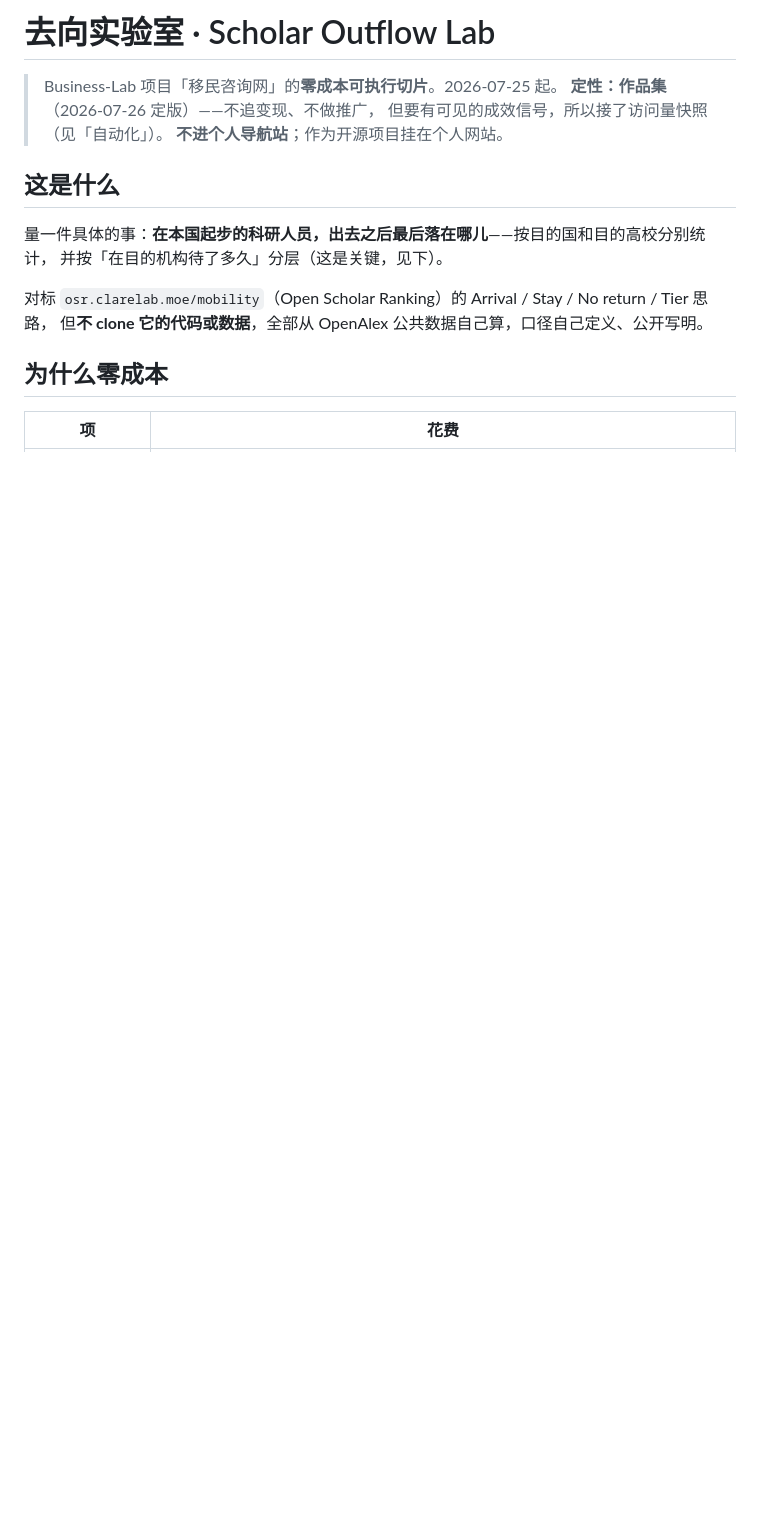
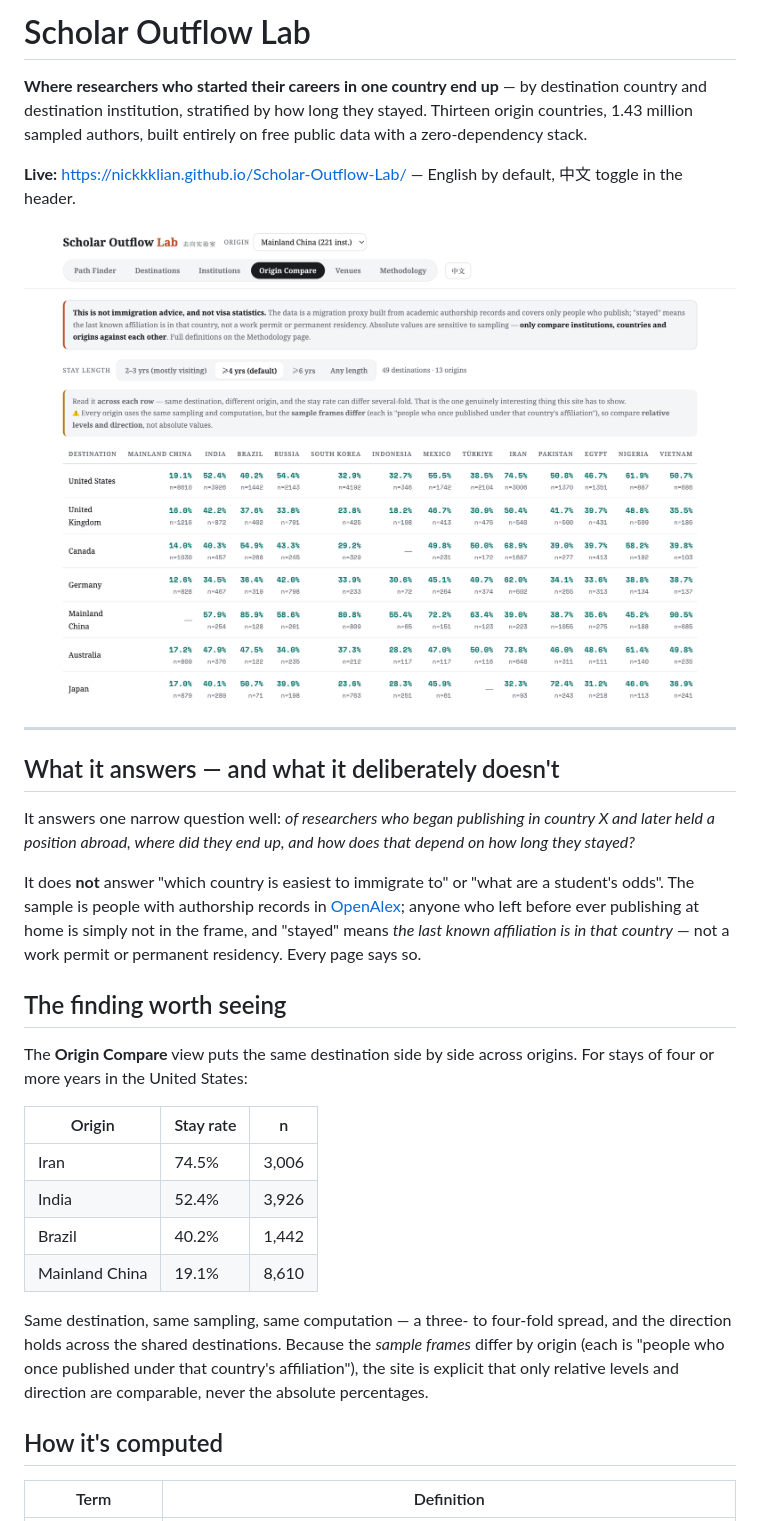
Before and after one commit to NickkkLian/Scholar-Outflow-Lab, a Markdown page: README.md, the part around one of its changes. Rendered like a GitHub page; pictures changed too: docs/screenshot-compare.png (added); blank space fills up the shorter version.

```diff
--- a/README.md
+++ b/README.md
@@ -1,19 +1,43 @@
-# 去向实验室 · Scholar Outflow Lab
+# Scholar Outflow Lab
 
-> Business-Lab 项目「移民咨询网」的**零成本可执行切片**。2026-07-25 起。
-> **定性：作品集**（2026-07-26 定版）——不追变现、不做推广，
-> 但要有可见的成效信号，所以接了访问量快照（见「自动化」）。
-> **不进个人导航站**；作为开源项目挂在个人网站。
+**Where researchers who started their careers in one country end up** — by destination country
+and destination institution, stratified by how long they stayed. Thirteen origin countries,
+1.43 million sampled authors, built entirely on free public data with a zero-dependency stack.
 
-## 这是什么
+**Live:** https://nickkklian.github.io/Scholar-Outflow-Lab/ — English by default, 中文 toggle in the header.
 
-量一件具体的事：**在本国起步的科研人员，出去之后最后落在哪儿**——按目的国和目的高校分别统计，
-并按「在目的机构待了多久」分层（这是关键，见下）。
+![Origin comparison — the same destination, different starting points](docs/screenshot-compare.png)
 
-对标 `osr.clarelab.moe/mobility`（Open Scholar Ranking）的 Arrival / Stay / No return / Tier 思路，
-但**不 clone 它的代码或数据**，全部从 OpenAlex 公共数据自己算，口径自己定义、公开写明。
+---
 
-## 为什么零成本
+## What it answers — and what it deliberately doesn't
 
-| 项 | 花费 |
+It answers one narrow question well: *of researchers who began publishing in country X and later
+held a position abroad, where did they end up, and how does that depend on how long they stayed?*
+
+It does **not** answer "which country is easiest to immigrate to" or "what are a student's odds".
+The sample is people with authorship records in [OpenAlex](https://openalex.org); anyone who left
+before ever publishing at home is simply not in the frame, and "stayed" means *the last known
+affiliation is in that country* — not a work permit or permanent residency. Every page says so.
+
+## The finding worth seeing
+
+The **Origin Compare** view puts the same destination side by side across origins. For stays of
+four or more years in the United States:
+
+| Origin | Stay rate | n |
+|---|---|---|
+| Iran | 74.5% | 3,006 |
+| India | 52.4% | 3,926 |
+| Brazil | 40.2% | 1,442 |
+| Mainland China | 19.1% | 8,610 |
+
+Same destination, same sampling, same computation — a three- to four-fold spread, and the
+direction holds across the shared destinations. Because the *sample frames* differ by origin
+(each is "people who once published under that country's affiliation"), the site is explicit
+that only relative levels and direction are comparable, never the absolute percentages.
+
+## How it's computed
+
+| Term | Definition |
 |---|---|
```
Also changed, not shown: other parts of README.md (+110 -121 lines), docs/screenshot-match.png (added), 9 other files.
